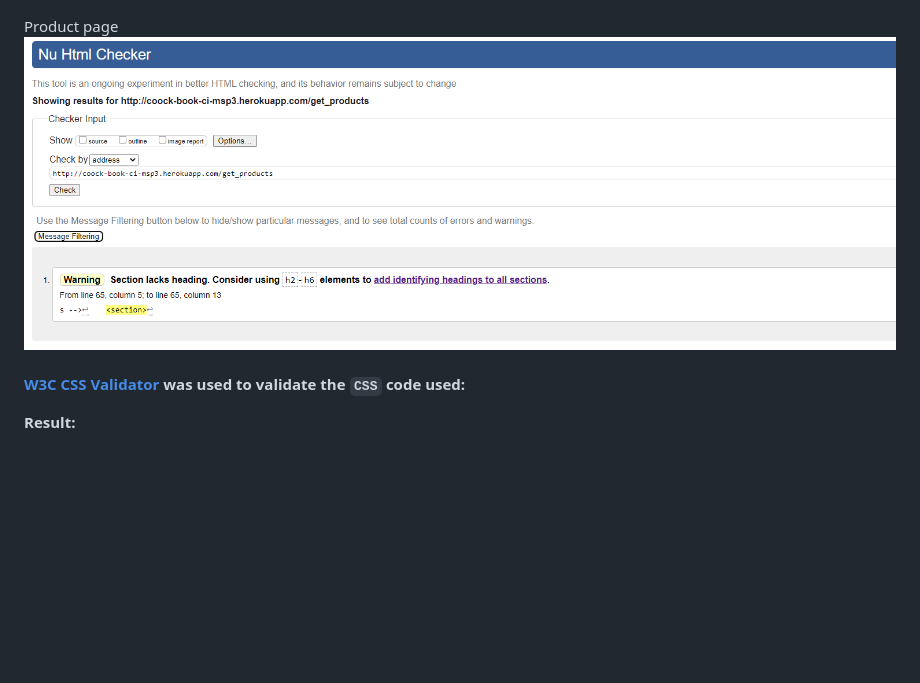
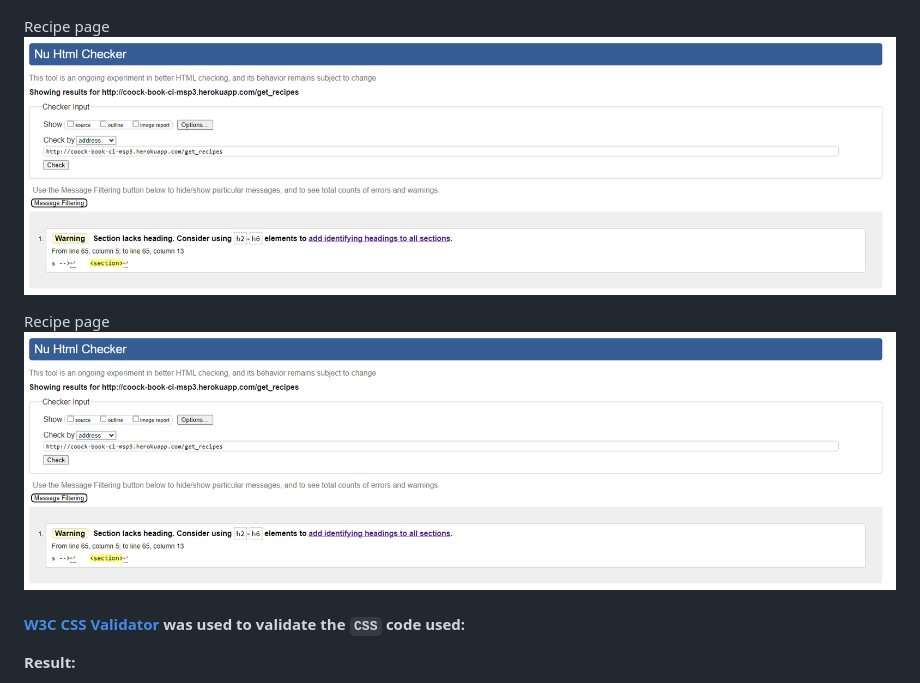
Before and after one commit to Code-Institute-Submissions/PerkunasKF-coock-book_CI-MPS3-3.0, a Markdown page: TESTING.md, the part around the change. Rendered like a GitHub page; pictures changed too: assets/testing/htm-validation-recipe.png (added); blank space fills up the shorter version.

Commit message:
Add recipe page verification image

```diff
--- a/TESTING.md
+++ b/TESTING.md
@@ -149,8 +149,11 @@ Home page
 Product page
 ![Product page HTML Validation Results](assets/testing/htm-validation-product.png)
 
-Product page
-![Product page HTML Validation Results](assets/testing/htm-validation-product.png)
+Recipe page
+![Recipe page HTML Validation Results](assets/testing/htm-validation-recipe.png)
+
+Recipe page
+![Recipe page HTML Validation Results](assets/testing/htm-validation-recipe.png)
 
 #### [W3C CSS Validator](https://jigsaw.w3.org/css-validator/ "Link to W3C CSS Validator") was used to validate the `CSS` code used:
 
```
